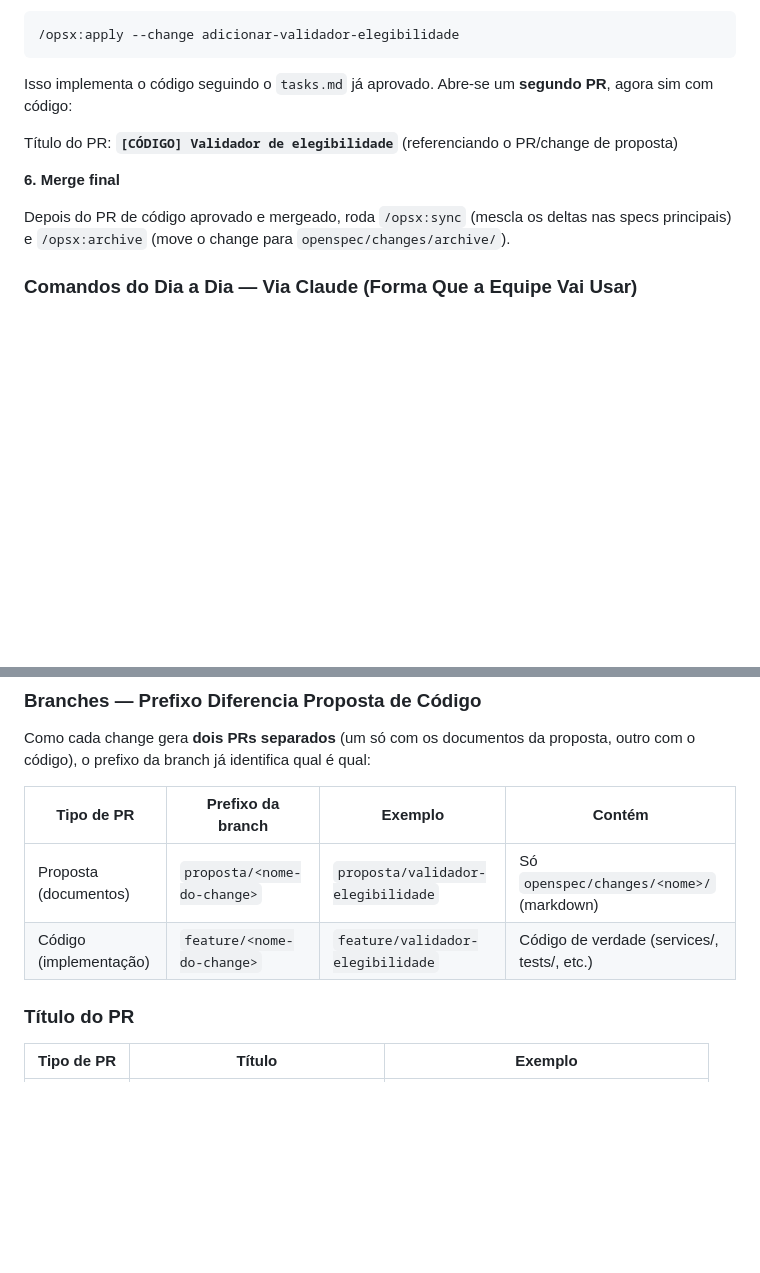
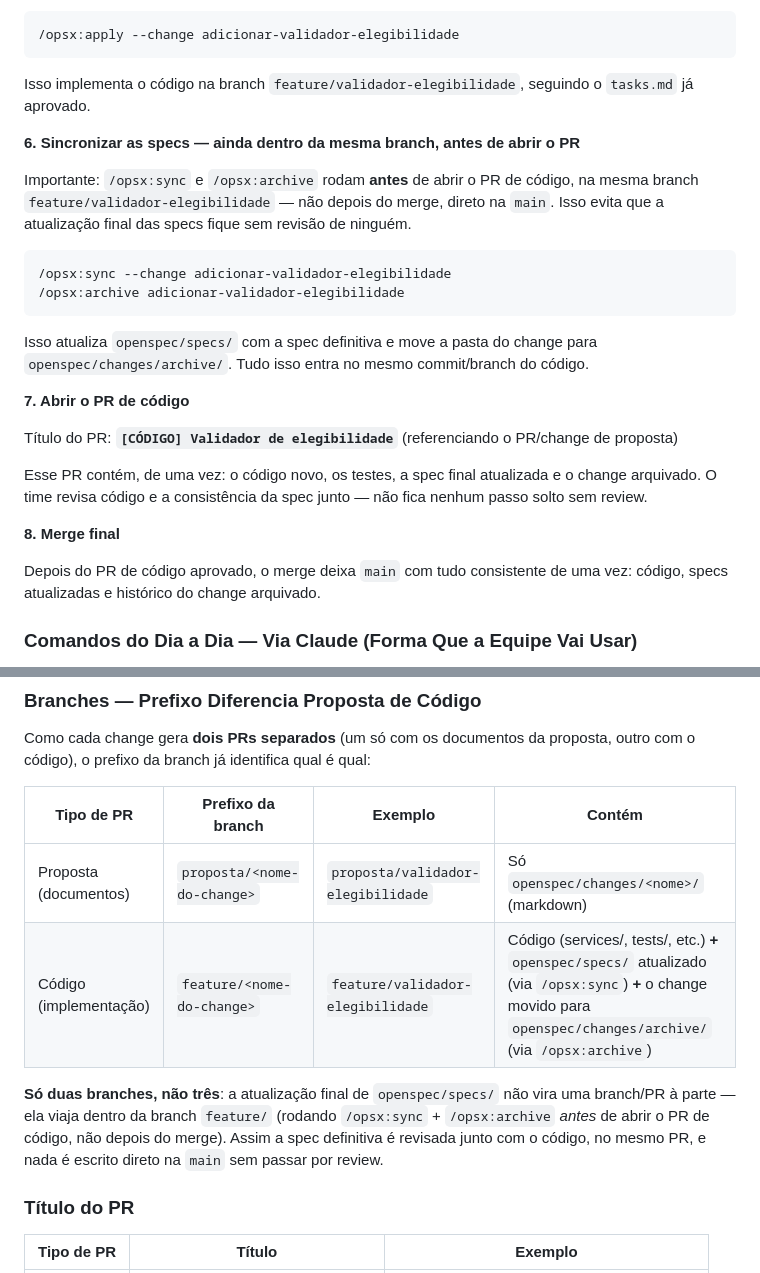
Before and after one commit to Davidamascen07/Projeto-Licitacao-2.0, a Markdown page: _relatorio/Governanca-OpenSpec.md, 2 parts joined by grey strips. Rendered like a GitHub page; blank space fills up the shorter version.

Commit message:
docs: esclarece que specs/ viaja na branch de codigo, nao uma 3a branch
Corrige ambiguidade no exemplo: /opsx:sync e /opsx:archive devem rodar
ANTES de abrir o PR de codigo (mesma branch feature/), nao depois do
merge direto na main. Isso garante que a atualizacao final de
openspec/specs/ tambem passa por review, no mesmo PR do codigo -
continua sendo so 2 tipos de branch (proposta/ e feature/), nao 3.

````diff
--- a/_relatorio/Governanca-OpenSpec.md
+++ b/_relatorio/Governanca-OpenSpec.md
@@ -123,13 +123,28 @@ Só depois do PR de proposta ser aprovado e mergeado (ou aprovado sem merge, dep
 /opsx:apply --change adicionar-validador-elegibilidade
 ```
 
-Isso implementa o código seguindo o `tasks.md` já aprovado. Abre-se um **segundo PR**, agora sim com código:
+Isso implementa o código na branch `feature/validador-elegibilidade`, seguindo o `tasks.md` já aprovado.
+
+**6. Sincronizar as specs — ainda dentro da mesma branch, antes de abrir o PR**
+
+Importante: `/opsx:sync` e `/opsx:archive` rodam **antes** de abrir o PR de código, na mesma branch `feature/validador-elegibilidade` — não depois do merge, direto na `main`. Isso evita que a atualização final das specs fique sem revisão de ninguém.
+
+```
+/opsx:sync --change adicionar-validador-elegibilidade
+/opsx:archive adicionar-validador-elegibilidade
+```
+
+Isso atualiza `openspec/specs/` com a spec definitiva e move a pasta do change para `openspec/changes/archive/`. Tudo isso entra no mesmo commit/branch do código.
+
+**7. Abrir o PR de código**
 
 Título do PR: **`[CÓDIGO] Validador de elegibilidade`** (referenciando o PR/change de proposta)
 
-**6. Merge final**
+Esse PR contém, de uma vez: o código novo, os testes, a spec final atualizada e o change arquivado. O time revisa código e a consistência da spec junto — não fica nenhum passo solto sem review.
 
-Depois do PR de código aprovado e mergeado, roda `/opsx:sync` (mescla os deltas nas specs principais) e `/opsx:archive` (move o change para `openspec/changes/archive/`).
+**8. Merge final**
+
+Depois do PR de código aprovado, o merge deixa `main` com tudo consistente de uma vez: código, specs atualizadas e histórico do change arquivado.
 
 ### Comandos do Dia a Dia — Via Claude (Forma Que a Equipe Vai Usar)
 
@@ -202,7 +217,9 @@ Como cada change gera **dois PRs separados** (um só com os documentos da propos
 | Tipo de PR | Prefixo da branch | Exemplo | Contém |
 |---|---|---|---|
 | Proposta (documentos) | `proposta/<nome-do-change>` | `proposta/validador-elegibilidade` | Só `openspec/changes/<nome>/` (markdown) |
-| Código (implementação) | `feature/<nome-do-change>` | `feature/validador-elegibilidade` | Código de verdade (services/, tests/, etc.) |
+| Código (implementação) | `feature/<nome-do-change>` | `feature/validador-elegibilidade` | Código (services/, tests/, etc.) **+** `openspec/specs/` atualizado (via `/opsx:sync`) **+** o change movido para `openspec/changes/archive/` (via `/opsx:archive`) |
+
+**Só duas branches, não três**: a atualização final de `openspec/specs/` não vira uma branch/PR à parte — ela viaja dentro da branch `feature/` (rodando `/opsx:sync` + `/opsx:archive` *antes* de abrir o PR de código, não depois do merge). Assim a spec definitiva é revisada junto com o código, no mesmo PR, e nada é escrito direto na `main` sem passar por review.
 
 ### Título do PR
 
````
